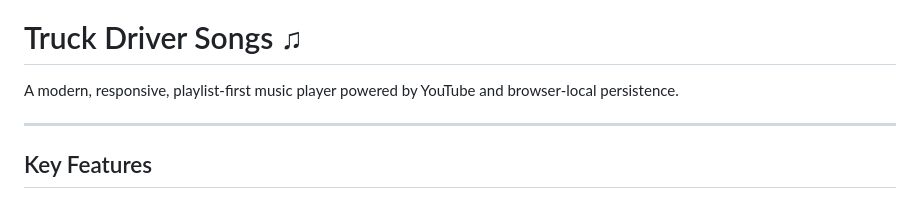
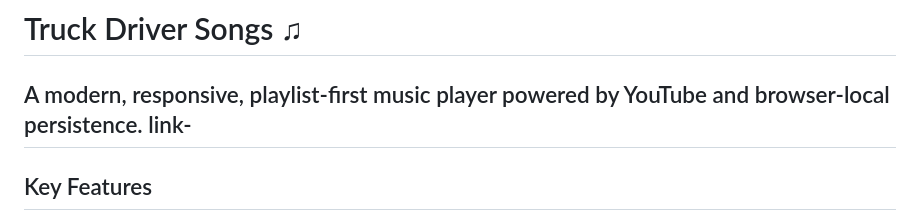
Before and after one commit to lomeshsahu/Music-player, a Markdown page: README.md, the part around the change. GitHub-like rendering.

Commit message:
Update README with link section

```diff
--- a/README.md
+++ b/README.md
@@ -1,7 +1,7 @@
 # Truck Driver Songs ♫
 
 A modern, responsive, playlist-first music player powered by YouTube and browser-local persistence.
-
+link-
 ---
 
 ## Key Features
```
